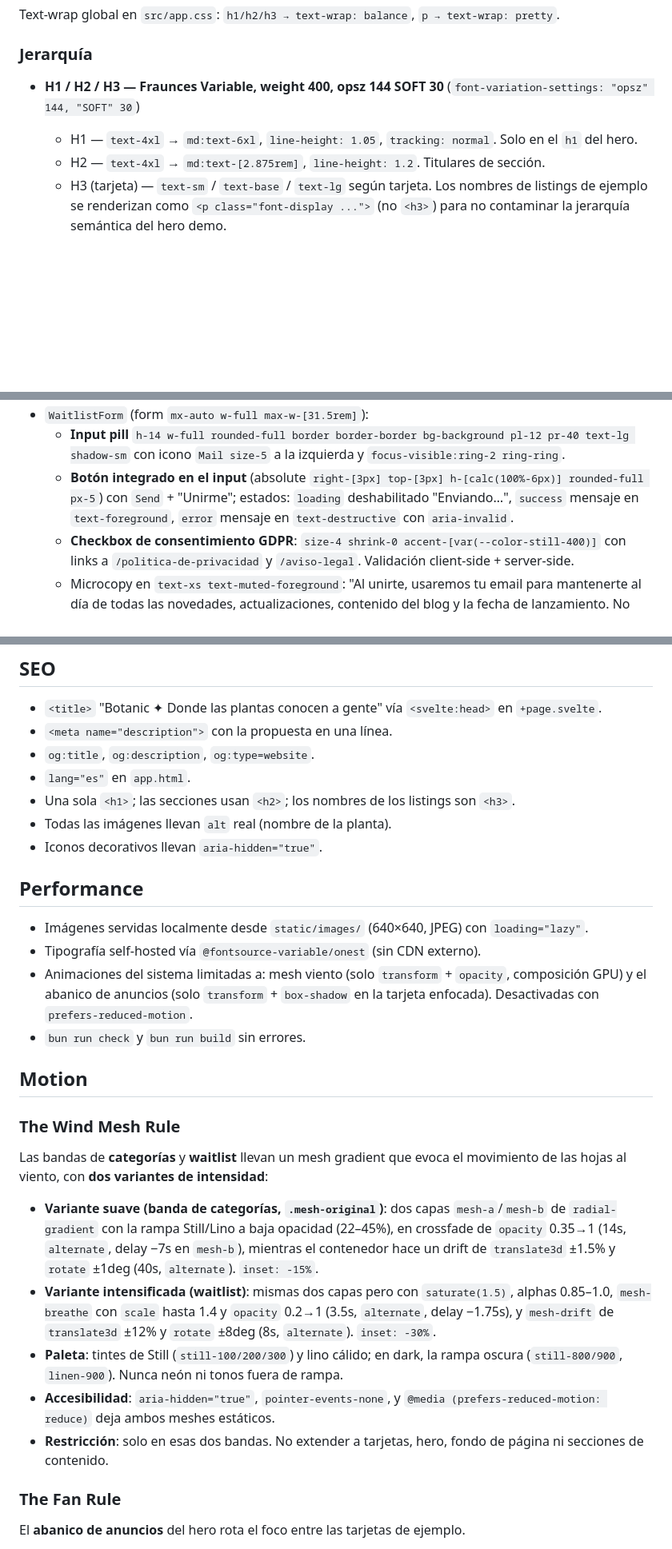
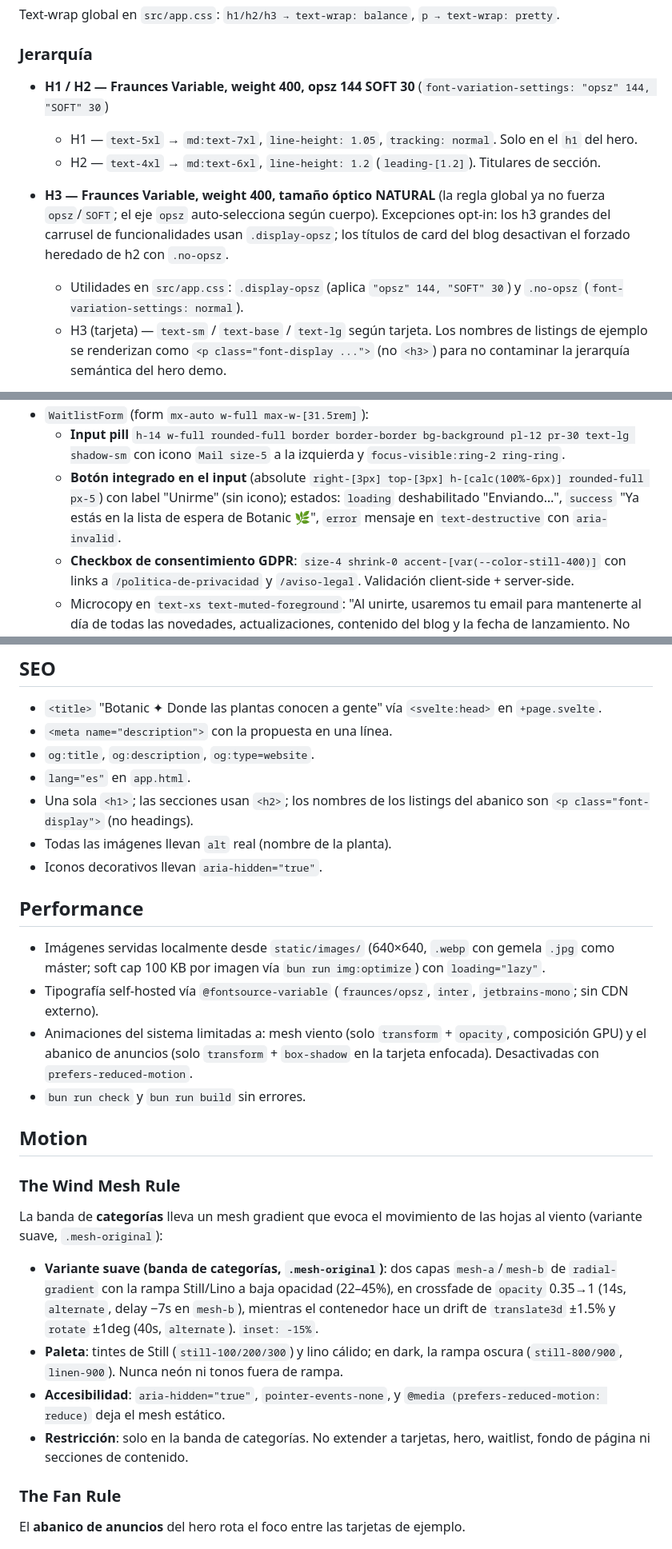
Before and after one commit to verdulife/botanic-app, a Markdown page: DESIGN.md, 3 parts joined by grey strips. Shown at 80% size. Drawn GitHub-style; blank space fills up the shorter version.

```diff
--- a/DESIGN.md
+++ b/DESIGN.md
@@ -295,9 +295,11 @@ Text-wrap global en `src/app.css`: `h1/h2/h3 → text-wrap: balance`, `p → tex
 
 ### Jerarquía
 
-- **H1 / H2 / H3 — Fraunces Variable, weight 400, opsz 144 SOFT 30** (`font-variation-settings: "opsz" 144, "SOFT" 30`)
-  - H1 — `text-4xl` → `md:text-6xl`, `line-height: 1.05`, `tracking: normal`. Solo en el `h1` del hero.
-  - H2 — `text-4xl` → `md:text-[2.875rem]`, `line-height: 1.2`. Titulares de sección.
+- **H1 / H2 — Fraunces Variable, weight 400, opsz 144 SOFT 30** (`font-variation-settings: "opsz" 144, "SOFT" 30`)
+  - H1 — `text-5xl` → `md:text-7xl`, `line-height: 1.05`, `tracking: normal`. Solo en el `h1` del hero.
+  - H2 — `text-4xl` → `md:text-6xl`, `line-height: 1.2` (`leading-[1.2]`). Titulares de sección.
+- **H3 — Fraunces Variable, weight 400, tamaño óptico NATURAL** (la regla global ya no fuerza `opsz`/`SOFT`; el eje `opsz` auto-selecciona según cuerpo). Excepciones opt-in: los h3 grandes del carrusel de funcionalidades usan `.display-opsz`; los títulos de card del blog desactivan el forzado heredado de h2 con `.no-opsz`.
+  - Utilidades en `src/app.css`: `.display-opsz` (aplica `"opsz" 144, "SOFT" 30`) y `.no-opsz` (`font-variation-settings: normal`).
   - H3 (tarjeta) — `text-sm` / `text-base` / `text-lg` según tarjeta. Los nombres de listings de ejemplo se renderizan como `<p class="font-display ...">` (no `<h3>`) para no contaminar la jerarquía semántica del hero demo.
 
 - **Body / p — Inter Variable, weight 300**, `line-height: 1.5`, `text-wrap: pretty`. Tamaños: `text-sm` (0.875rem) en tarjetas, `text-base` (1rem) por defecto en párrafos de sección, `text-lg` cuando se quiere énfasis (ej. promesa del hero de la waitlist).
@@ -413,6 +421,6 @@ Cada columna: icon-tile `bg-secondary` `rounded-lg`, `h3 text-lg font-semibold`,
 - `WaitlistForm` (form `mx-auto w-full max-w-[31.5rem]`):
-  - **Input pill** `h-14 w-full rounded-full border border-border bg-background pl-12 pr-40 text-lg shadow-sm` con icono `Mail size-5` a la izquierda y `focus-visible:ring-2 ring-ring`.
-  - **Botón integrado en el input** (absolute `right-[3px] top-[3px] h-[calc(100%-6px)] rounded-full px-5`) con `Send` + "Unirme"; estados: `loading` deshabilitado "Enviando…", `success` mensaje en `text-foreground`, `error` mensaje en `text-destructive` con `aria-invalid`.
+  - **Input pill** `h-14 w-full rounded-full border border-border bg-background pl-12 pr-30 text-lg shadow-sm` con icono `Mail size-5` a la izquierda y `focus-visible:ring-2 ring-ring`.
+  - **Botón integrado en el input** (absolute `right-[3px] top-[3px] h-[calc(100%-6px)] rounded-full px-5`) con label "Unirme" (sin icono); estados: `loading` deshabilitado "Enviando…", `success` "Ya estás en la lista de espera de Botanic 🌿", `error` mensaje en `text-destructive` con `aria-invalid`.
   - **Checkbox de consentimiento GDPR**: `size-4 shrink-0 accent-[var(--color-still-400)]` con links a `/politica-de-privacidad` y `/aviso-legal`. Validación client-side + server-side.
   - Microcopy en `text-xs text-muted-foreground`: "Al unirte, usaremos tu email para mantenerte al día de todas las novedades, actualizaciones, contenido del blog y la fecha de lanzamiento. No somos pesados, pero podrás darte de baja cuando quieras."
 
@@ -425,27 +433,26 @@ Cada columna: icon-tile `bg-secondary` `rounded-lg`, `h3 text-lg font-semibold`,
 - `<meta name="description">` con la propuesta en una línea.
 - `og:title`, `og:description`, `og:type=website`.
 - `lang="es"` en `app.html`.
-- Una sola `<h1>`; las secciones usan `<h2>`; los nombres de los listings son `<h3>`.
+- Una sola `<h1>`; las secciones usan `<h2>`; los nombres de los listings del abanico son `<p class="font-display">` (no headings).
 - Todas las imágenes llevan `alt` real (nombre de la planta).
 - Iconos decorativos llevan `aria-hidden="true"`.
 
 ## Performance
 
-- Imágenes servidas localmente desde `static/images/` (640×640, JPEG) con `loading="lazy"`.
-- Tipografía self-hosted vía `@fontsource-variable/onest` (sin CDN externo).
+- Imágenes servidas localmente desde `static/images/` (640×640, `.webp` con gemela `.jpg` como máster; soft cap 100 KB por imagen vía `bun run img:optimize`) con `loading="lazy"`.
+- Tipografía self-hosted vía `@fontsource-variable` (`fraunces/opsz`, `inter`, `jetbrains-mono`; sin CDN externo).
 - Animaciones del sistema limitadas a: mesh viento (solo `transform` + `opacity`, composición GPU) y el abanico de anuncios (solo `transform` + `box-shadow` en la tarjeta enfocada). Desactivadas con `prefers-reduced-motion`.
 - `bun run check` y `bun run build` sin errores.
 
 ## Motion
 
 ### The Wind Mesh Rule
-Las bandas de **categorías** y **waitlist** llevan un mesh gradient que evoca el movimiento de las hojas al viento, con **dos variantes de intensidad**:
+La banda de **categorías** lleva un mesh gradient que evoca el movimiento de las hojas al viento (variante suave, `.mesh-original`):
 
 - **Variante suave (banda de categorías, `.mesh-original`)**: dos capas `mesh-a`/`mesh-b` de `radial-gradient` con la rampa Still/Lino a baja opacidad (22–45%), en crossfade de `opacity` 0.35→1 (14s, `alternate`, delay −7s en `mesh-b`), mientras el contenedor hace un drift de `translate3d` ±1.5% y `rotate` ±1deg (40s, `alternate`). `inset: -15%`.
-- **Variante intensificada (waitlist)**: mismas dos capas pero con `saturate(1.5)`, alphas 0.85–1.0, `mesh-breathe` con `scale` hasta 1.4 y `opacity` 0.2→1 (3.5s, `alternate`, delay −1.75s), y `mesh-drift` de `translate3d` ±12% y `rotate` ±8deg (8s, `alternate`). `inset: -30%`.
 - **Paleta**: tintes de Still (`still-100/200/300`) y lino cálido; en dark, la rampa oscura (`still-800/900`, `linen-900`). Nunca neón ni tonos fuera de rampa.
-- **Accesibilidad**: `aria-hidden="true"`, `pointer-events-none`, y `@media (prefers-reduced-motion: reduce)` deja ambos meshes estáticos.
-- **Restricción**: solo en esas dos bandas. No extender a tarjetas, hero, fondo de página ni secciones de contenido.
+- **Accesibilidad**: `aria-hidden="true"`, `pointer-events-none`, y `@media (prefers-reduced-motion: reduce)` deja el mesh estático.
+- **Restricción**: solo en la banda de categorías. No extender a tarjetas, hero, waitlist, fondo de página ni secciones de contenido.
 
 ### The Fan Rule
 El **abanico de anuncios** del hero rota el foco entre las tarjetas de ejemplo.
```
Also changed, not shown: other parts of DESIGN.md (+31 -25 lines), PLAN.md (+1 -1 lines), docs/blog.md (+1 -1 lines).
